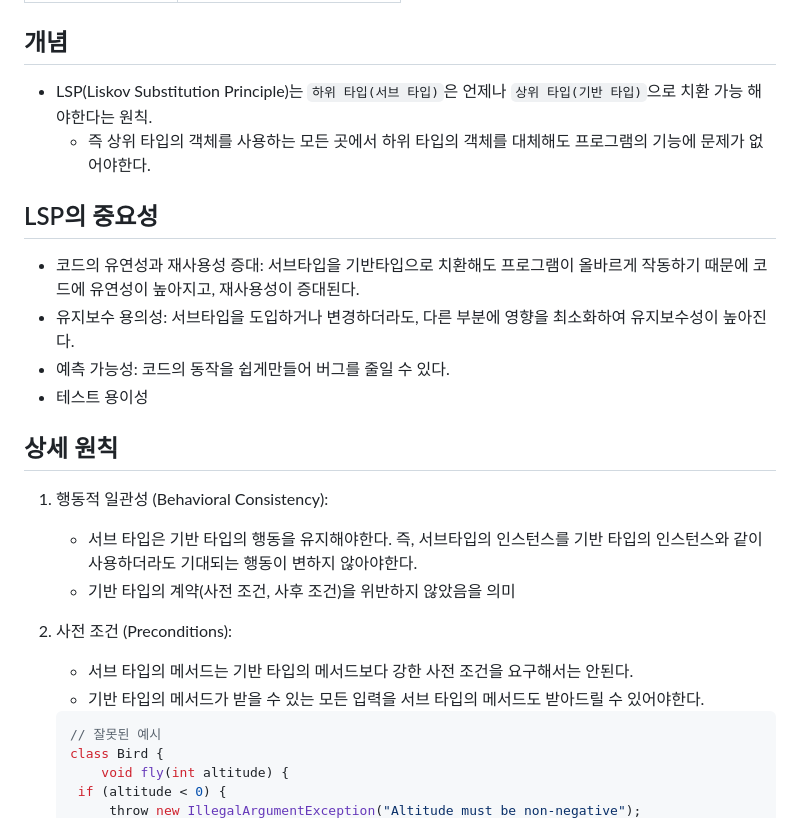
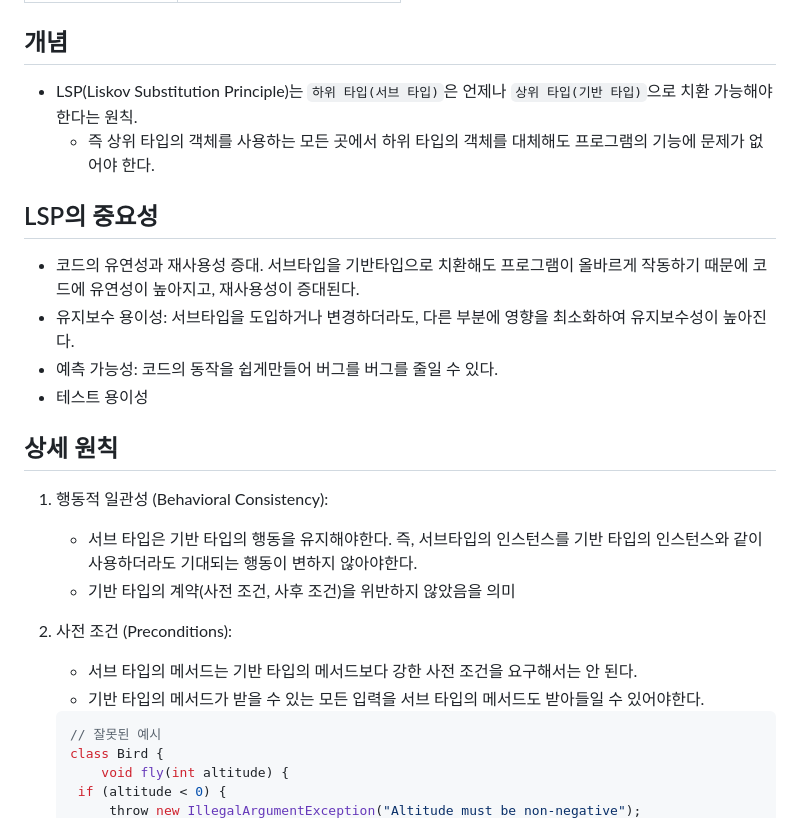
Before and after one commit to kiki3700/journey-to-west, a Markdown page: content/wiki/liskov-substitution-principle.md, the part around the change. GitHub-like rendering.

Commit message:
edit typo

````diff
--- a/content/wiki/liskov-substitution-principle.md
+++ b/content/wiki/liskov-substitution-principle.md
@@ -5,14 +5,14 @@ slug: "liskov-substitution-principle"
 
 ## 개념
 
-- LSP(Liskov Substitution Principle)는 `하위 타입(서브 타입)`은 언제나 `상위 타입(기반 타입)`으로 치환 가능 해야한다는 원칙.
-  - 즉 상위 타입의 객체를 사용하는 모든 곳에서 하위 타입의 객체를 대체해도 프로그램의 기능에 문제가 없어야한다.
+- LSP(Liskov Substitution Principle)는 `하위 타입(서브 타입)`은 언제나 `상위 타입(기반 타입)`으로 치환 가능해야 한다는 원칙.
+  - 즉 상위 타입의 객체를 사용하는 모든 곳에서 하위 타입의 객체를 대체해도 프로그램의 기능에 문제가 없어야 한다.
 
 ## LSP의 중요성
 
-- 코드의 유연성과 재사용성 증대: 서브타입을 기반타입으로 치환해도 프로그램이 올바르게 작동하기 때문에 코드에 유연성이 높아지고, 재사용성이 증대된다.
-- 유지보수 용의성: 서브타입을 도입하거나 변경하더라도, 다른 부분에 영향을 최소화하여 유지보수성이 높아진다.
-- 예측 가능성: 코드의 동작을 쉽게만들어 버그를 줄일 수 있다.
+- 코드의 유연성과 재사용성 증대. 서브타입을 기반타입으로 치환해도 프로그램이 올바르게 작동하기 때문에 코드에 유연성이 높아지고, 재사용성이 증대된다.
+- 유지보수 용이성: 서브타입을 도입하거나 변경하더라도, 다른 부분에 영향을 최소화하여 유지보수성이 높아진다.
+- 예측 가능성: 코드의 동작을 쉽게만들어 버그를 버그를 줄일 수 있다.
 - 테스트 용이성
 
 ## 상세 원칙
@@ -22,8 +22,8 @@ slug: "liskov-substitution-principle"
    - 기반 타입의 계약(사전 조건, 사후 조건)을 위반하지 않았음을 의미
 2. 사전 조건 (Preconditions):
 
-   - 서브 타입의 메서드는 기반 타입의 메서드보다 강한 사전 조건을 요구해서는 안된다.
-   - 기반 타입의 메서드가 받을 수 있는 모든 입력을 서브 타입의 메서드도 받아드릴 수 있어야한다.
+   - 서브 타입의 메서드는 기반 타입의 메서드보다 강한 사전 조건을 요구해서는 안 된다.
+   - 기반 타입의 메서드가 받을 수 있는 모든 입력을 서브 타입의 메서드도 받아들일 수 있어야한다.
 
    ```java
    // 잘못된 예시
````
Also changed, not shown: content/wiki/complier-vs-interpreter.md (+1 -1 lines), content/wiki/jwa.md (+1 -1 lines).
